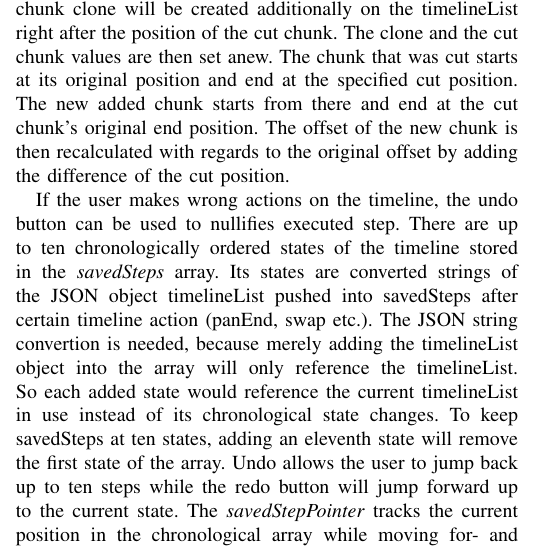
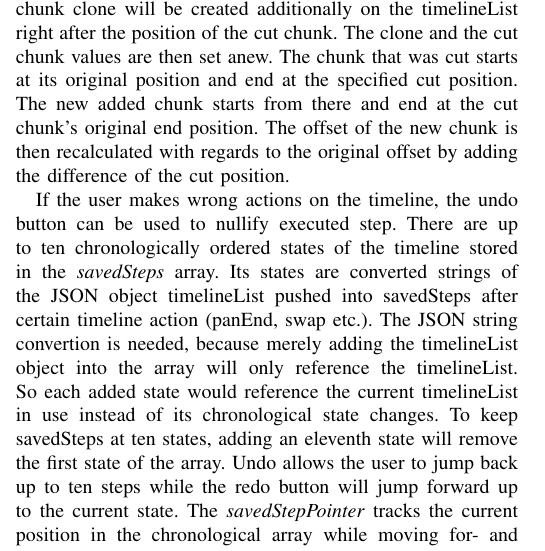
Before and after one commit to SmokyDesperado/moveditor, a LaTeX paper (paper/awt_project_paper.tex): part of one column of page 4 of 8, cut so that both start at the same text. Compiled offline with pdfLaTeX; a missing font is replaced by an installed copy or a similar font; a LaTeX package or settings file that is missing is left out.

Commit message:
paper updated

```diff
--- a/paper/awt_project_paper.tex
+++ b/paper/awt_project_paper.tex
@@ -295,7 +295,7 @@ The chunk that was cut starts at its original position and end at the specified
 The new added chunk starts from there and end at the cut chunk's original end position.
 The offset of the new chunk is then recalculated with regards to the original offset by adding the difference of the cut position.
 
-If the user makes wrong actions on the timeline, the undo button can be used to nullifies executed step.
+If the user makes wrong actions on the timeline, the undo button can be used to nullify executed step.
 There are up to ten chronologically ordered states of the timeline stored in the \textit{savedSteps} array.
 Its states are converted strings of the JSON object timelineList pushed into savedSteps after certain timeline action (panEnd, swap etc.).
 The JSON string convertion is needed, because merely adding the timelineList object into the array will only reference the timelineList.
```
Also changed, not shown: paper/awt_project_paper.pdf (added), 1 other file.
